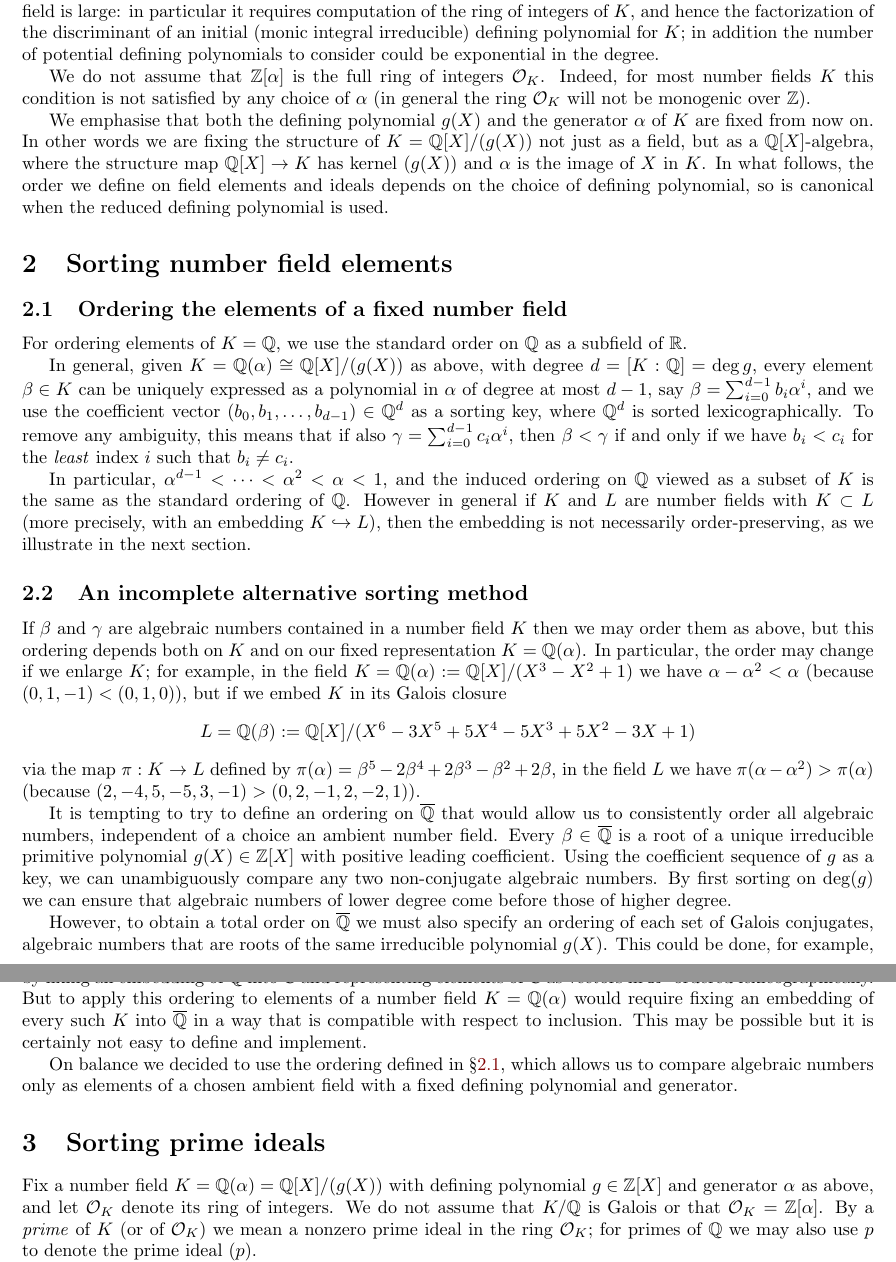
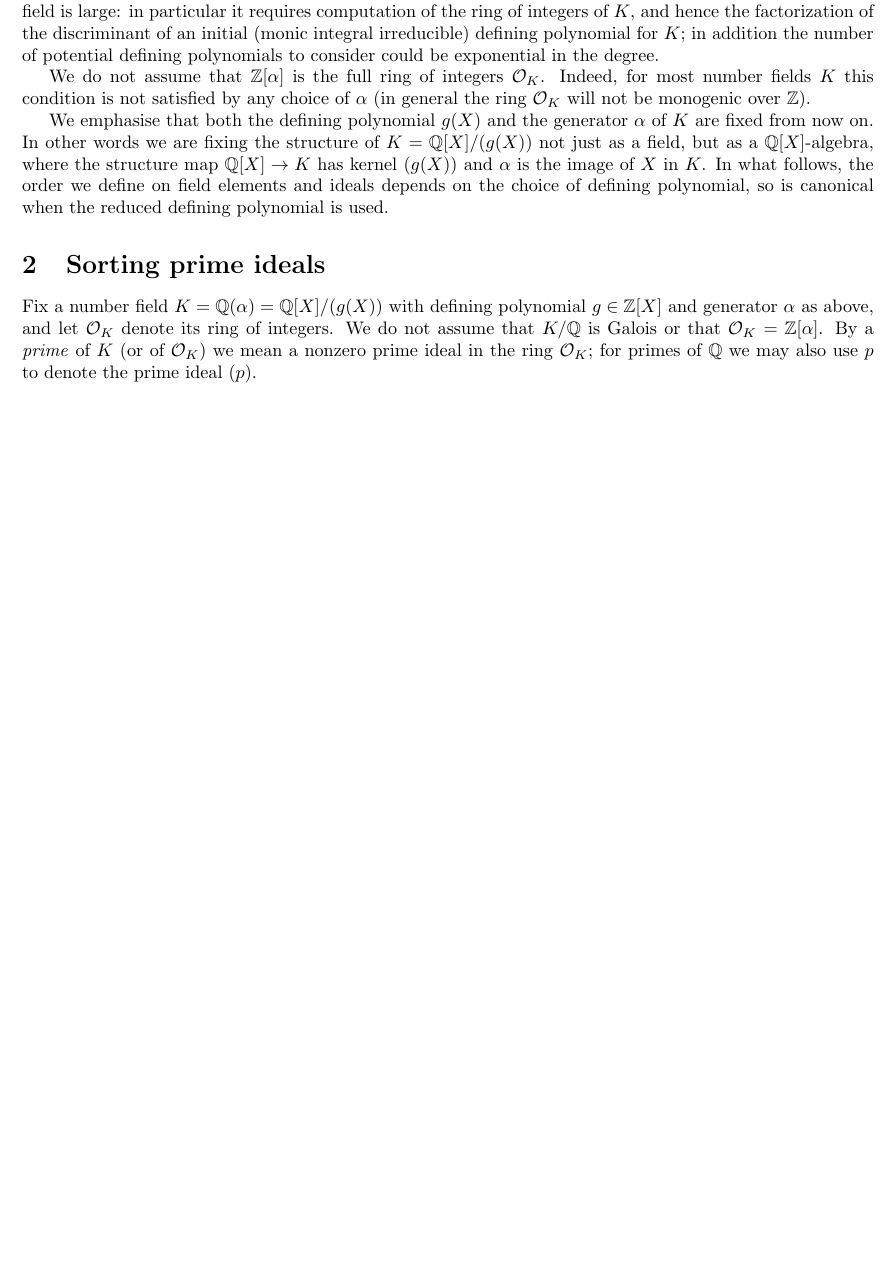
Before and after one commit to JohnCremona/sorting, a LaTeX document (text/sorting.tex): two parts of pages 2 and 3 of 7 before the commit and part of page 2 of 6 after it, the two joined at a grey line, cut so that both start at the same text, the shorter picture padded with empty space. Compiled offline with pdfLaTeX.

Commit message:
removed section on sorting NF elements

```diff
--- a/text/sorting.tex
+++ b/text/sorting.tex
@@ -41,8 +41,7 @@
 \DeclareMathOperator{\disc}{disc}
 \DeclareMathOperator{\ord}{ord}
 
-\title{Notes on labelling and sorting number fields, number field
-  elements and ideals}
+\title{Sorting and labelling integral ideals in a number field}
 \author{John Cremona, Aurel Page, and Andrew V. Sutherland}
 
 \begin{document}
@@ -164,63 +165,6 @@ the order we define on field elements and ideals depends on the choice
 of defining polynomial, so is canonical when the reduced defining
 polynomial is used.
 
-\section{Sorting number field elements}
-\subsection{Ordering the elements of a fixed number field}\label{sec:ordfix}
-For ordering elements of $K=\Q$, we use the standard order on $\Q$ as
-a subfield of~$\R$.
-
-In general, given $K=\Q(\alpha)\cong \Q[X]/(g(X))$ as above, with
-degree $d=[K:\Q]=\deg g$, every element $\beta\in K$ can be uniquely
-expressed as a polynomial in $\alpha$ of degree at most $d-1$, say
-$\beta=\sum_{i=0}^{d-1}b_i\alpha^i$, and we use the coefficient vector
-$(b_0,b_1,\dots,b_{d-1})\in\Q^d$ as a sorting key, where $\Q^d$ is
-sorted lexicographically.  To remove any ambiguity, this means that if
-also $\gamma=\sum_{i=0}^{d-1}c_i\alpha^i$, then $\beta<\gamma$ if and
-only if we have $b_i<c_i$ for the \textit{least} index~$i$ such that
-$b_i\not=c_i$.
-
-In particular, $\alpha^{d-1}<\dots<\alpha^2<\alpha<1$, and the induced
-ordering on $\Q$ viewed as a subset of $K$ is the same as the standard
-ordering of $\Q$.  However in general if $K$ and $L$ are number fields
-with $K\subset L$ (more precisely, with an embedding $K\hookrightarrow
-L$), then the embedding is not necessarily order-preserving, as we
-illustrate in the next section.
-
-\subsection{An incomplete alternative sorting method}
-
-If $\beta$ and $\gamma$ are algebraic numbers contained in a number
-field $K$ then we may order them as above, but this ordering depends
-both on $K$ and on our fixed representation $K=\Q(\alpha)$.  In
-particular, the order may change if we enlarge $K$; for example, in
-the field $K=\Q(\alpha):=\Q[X]/(X^3-X^2+1)$ we have $\alpha-\alpha^2 <
-\alpha$ (because $(0,1,-1) < (0,1,0)$), but if we embed $K$ in its
-Galois closure $$L=\Q(\beta):=\Q[X]/(X^6 - 3X^5 + 5X^4 - 5X^3 + 5X^2 -
-3X + 1)$$ via the map $\pi:K\to L$ defined by $\pi(\alpha) = \beta^5 -
-2\beta^4 + 2\beta^3 - \beta^2 + 2\beta$, in the field $L$ we have
-$\pi(\alpha-\alpha^2) > \pi(\alpha)$ (because
-$(2,-4,5,-5,3,-1)>(0,2,-1,2,-2,1)$).
-
-It is tempting to try to define an ordering on $\Qbar$ that would
-allow us to consistently order all algebraic numbers, independent
-of a choice an ambient number field.  Every $\beta\in\Qbar$ is a root of a
-unique irreducible primitive polynomial $g(X)\in\Z[X]$  with positive
-leading coefficient.  Using the coefficient sequence
-of $g$ as a key, we can unambiguously  compare any two non-conjugate algebraic
-numbers. By first sorting on $\deg(g)$ we can ensure that algebraic numbers of
-lower degree come before those of higher degree.
-
-However, to obtain a total order on $\Qbar$ we must also specify an
-ordering of each set of Galois conjugates, algebraic numbers that are
-roots of the same irreducible polynomial $g(X)$.  This could be done,
-for example, by fixing an embedding of $\Qbar$ into $\C$ and
-representing elements of $\C$ as vectors in $\R^2$ ordered
-lexicographically. But to apply this ordering to elements of a number
-field $K=\Q(\alpha)$ would require fixing an embedding of every such
-$K$ into $\Qbar$ in a way that is compatible with respect to
-inclusion.  This may be possible but it is certainly not easy to
-define and implement.
-
-On balance we decided to use the ordering defined in \S\ref{sec:ordfix}, which allows us to compare algebraic numbers only as elements of a chosen ambient field with a fixed defining polynomial and generator.
 
 \section{Sorting prime ideals}\label{sec:primes}
 Fix a number field $K=\Q(\alpha)=\Q[X]/(g(X))$ with defining
```
Also changed, not shown: text/sorting.tex (28 more changed lines).
